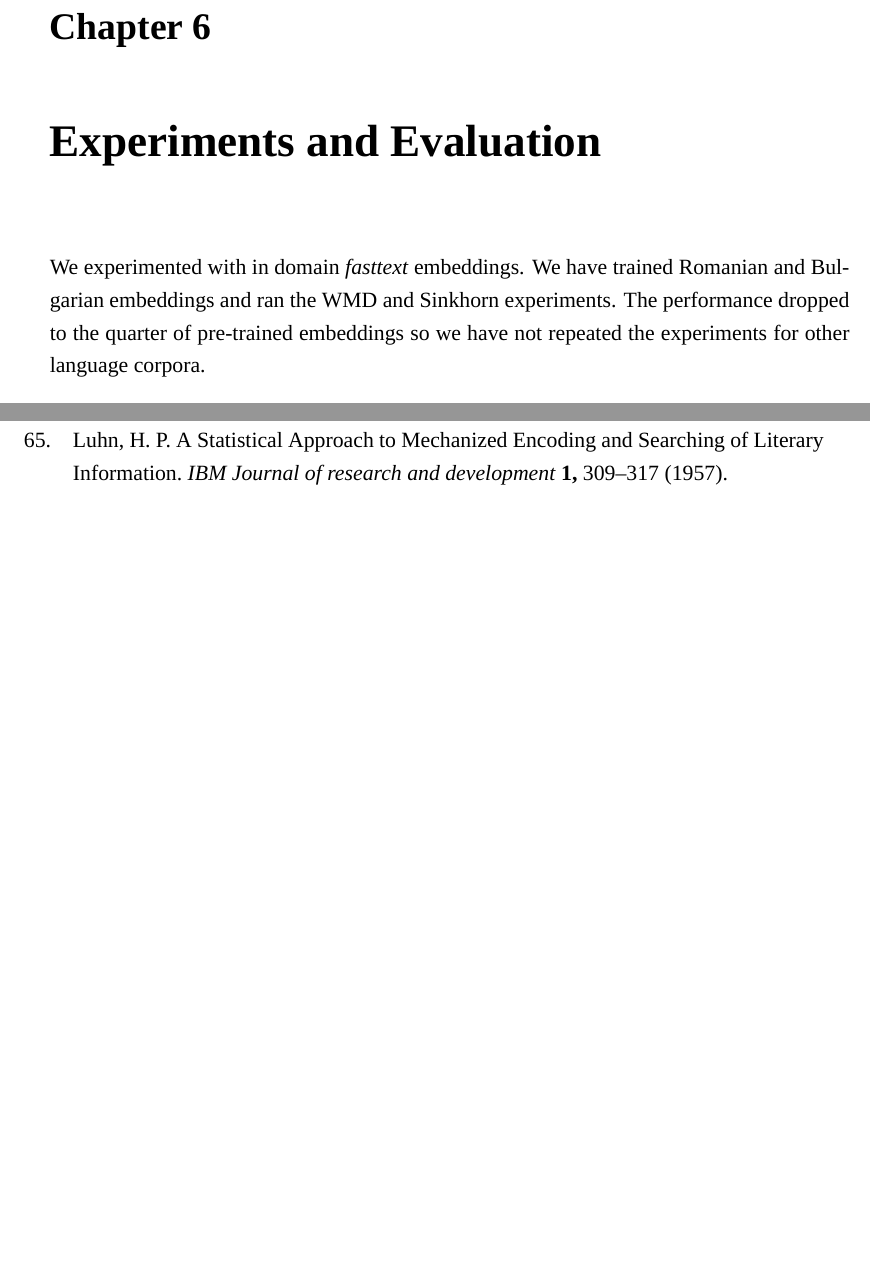
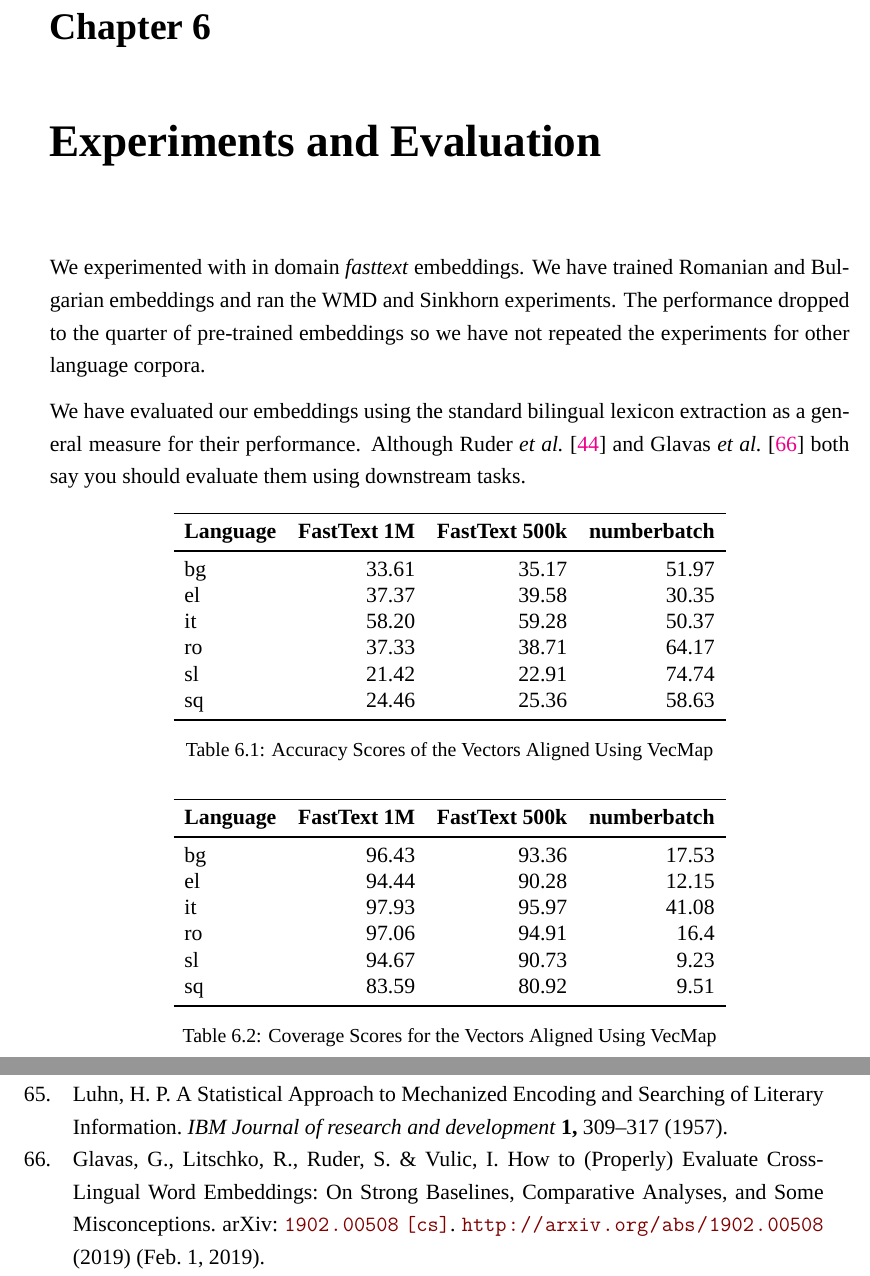
Before and after one commit to yigitsever/Thesis, a LaTeX thesis (main.tex, which reads Chapters/Chapter6.tex): two parts of pages 41 and 52 of 52, joined at a grey line, cut so that both start at the same text, the shorter picture padded with empty space. Compiled offline with XeLaTeX; a missing font is replaced by an installed copy or a similar font.

Commit message:
Add vector evaluation tables

```diff
--- a/Chapters/Chapter6.tex
+++ b/Chapters/Chapter6.tex
@@ -6,3 +6,42 @@
 We experimented with in domain \emph{fasttext} embeddings.
 We have trained Romanian and Bulgarian embeddings and ran the WMD and Sinkhorn experiments.
 The performance dropped to the quarter of pre-trained embeddings so we have not repeated the experiments for other language corpora.
+
+We have evaluated our embeddings using the standard bilingual lexicon extraction as a general measure for their performance.
+Although \textcite{ruder_survey_2017} and \textcite{glavas_how_2019} both say you should evaluate them using downstream tasks.
+
+\begin{table}[htbp]
+    \centering
+    \begin{tabular}{lrrr}
+        \toprule
+        \textbf{Language} & \textbf{FastText 1M} & \textbf{FastText 500k} & \textbf{numberbatch} \\
+        \midrule
+        bg & 33.61 & 35.17 & 51.97 \\
+        el & 37.37 & 39.58 & 30.35 \\
+        it & 58.20 & 59.28 & 50.37 \\
+        ro & 37.33 & 38.71 & 64.17 \\
+        sl & 21.42 & 22.91 & 74.74 \\
+        sq & 24.46 & 25.36 & 58.63 \\
+        \bottomrule
+    \end{tabular}
+    \caption{Accuracy Scores of the Vectors Aligned Using VecMap}%
+    \label{tab:accuracy_results}
+\end{table}
+
+\begin{table}[htbp]
+    \centering
+    \begin{tabular}{lrrr}
+        \toprule
+        \textbf{Language} & \textbf{FastText 1M} & \textbf{FastText 500k} & \textbf{numberbatch} \\
+        \midrule
+        bg & 96.43 & 93.36 & 17.53 \\
+        el & 94.44 & 90.28 & 12.15 \\
+        it & 97.93 & 95.97 & 41.08 \\
+        ro & 97.06 & 94.91 & 16.4 \\
+        sl & 94.67 & 90.73 & 9.23 \\
+        sq & 83.59 & 80.92 & 9.51 \\
+        \bottomrule
+    \end{tabular}
+    \caption{Coverage Scores for the Vectors Aligned Using VecMap}%
+    \label{tab:coverage_results}
+\end{table}
```
